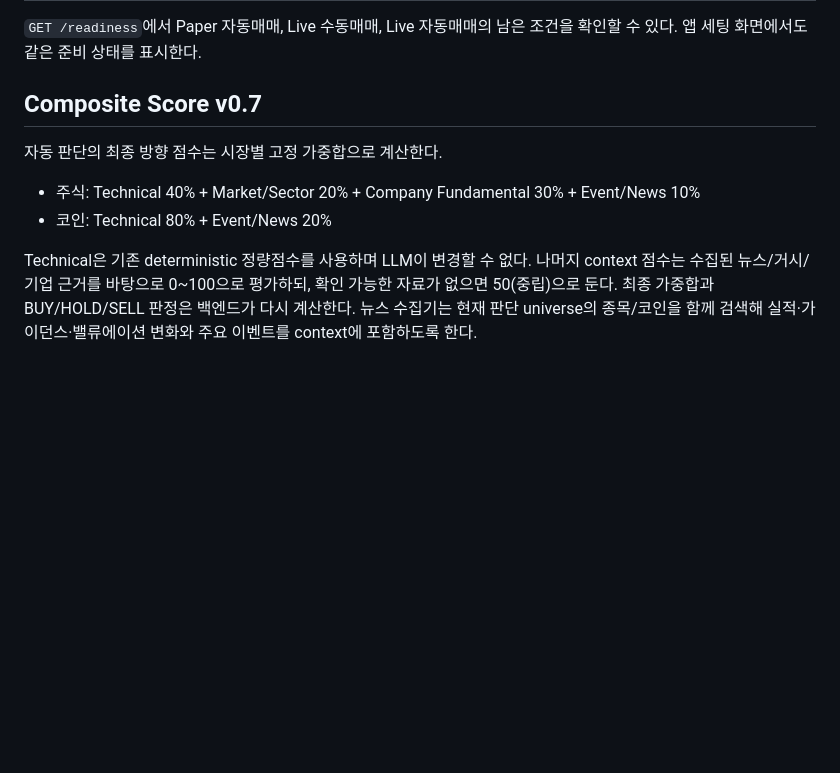
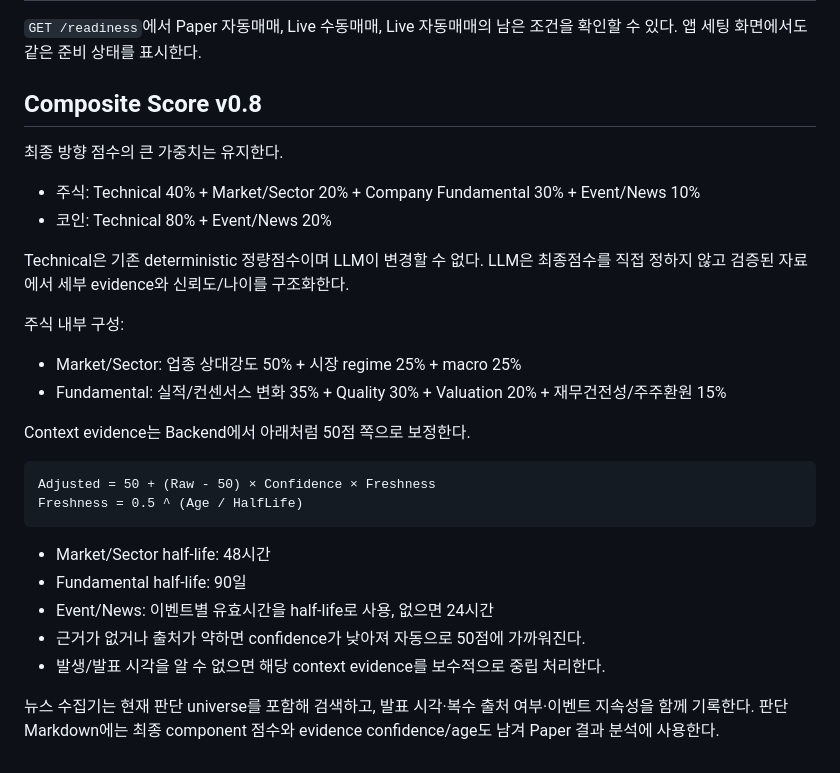
Before and after one commit to ohhamin/meme_v1, a Markdown page: README.md, the part around the change. Drawn GitHub-style; blank space fills up the shorter version.

Commit message:
docs: describe evidence weighted composite v0.8

````diff
--- a/README.md
+++ b/README.md
@@ -296,15 +296,33 @@ Feature 하나가 매수/매도 신호를 강제하지 않으며, 데이터가
 앱 세팅 화면에서도 같은 준비 상태를 표시한다.
 
 
-## Composite Score v0.7
+## Composite Score v0.8
 
-자동 판단의 최종 방향 점수는 시장별 고정 가중합으로 계산한다.
+최종 방향 점수의 큰 가중치는 유지한다.
 
 - 주식: Technical 40% + Market/Sector 20% + Company Fundamental 30% + Event/News 10%
 - 코인: Technical 80% + Event/News 20%
 
-Technical은 기존 deterministic 정량점수를 사용하며 LLM이 변경할 수 없다.
-나머지 context 점수는 수집된 뉴스/거시/기업 근거를 바탕으로 0~100으로 평가하되,
-확인 가능한 자료가 없으면 50(중립)으로 둔다. 최종 가중합과 BUY/HOLD/SELL 판정은
-백엔드가 다시 계산한다. 뉴스 수집기는 현재 판단 universe의 종목/코인을 함께 검색해
-실적·가이던스·밸류에이션 변화와 주요 이벤트를 context에 포함하도록 한다.
+Technical은 기존 deterministic 정량점수이며 LLM이 변경할 수 없다.
+LLM은 최종점수를 직접 정하지 않고 검증된 자료에서 세부 evidence와 신뢰도/나이를 구조화한다.
+
+주식 내부 구성:
+
+- Market/Sector: 업종 상대강도 50% + 시장 regime 25% + macro 25%
+- Fundamental: 실적/컨센서스 변화 35% + Quality 30% + Valuation 20% + 재무건전성/주주환원 15%
+
+Context evidence는 Backend에서 아래처럼 50점 쪽으로 보정한다.
+
+```text
+Adjusted = 50 + (Raw - 50) × Confidence × Freshness
+Freshness = 0.5 ^ (Age / HalfLife)
+```
+
+- Market/Sector half-life: 48시간
+- Fundamental half-life: 90일
+- Event/News: 이벤트별 유효시간을 half-life로 사용, 없으면 24시간
+- 근거가 없거나 출처가 약하면 confidence가 낮아져 자동으로 50점에 가까워진다.
+- 발생/발표 시각을 알 수 없으면 해당 context evidence를 보수적으로 중립 처리한다.
+
+뉴스 수집기는 현재 판단 universe를 포함해 검색하고, 발표 시각·복수 출처 여부·이벤트 지속성을 함께 기록한다.
+판단 Markdown에는 최종 component 점수와 evidence confidence/age도 남겨 Paper 결과 분석에 사용한다.
````
